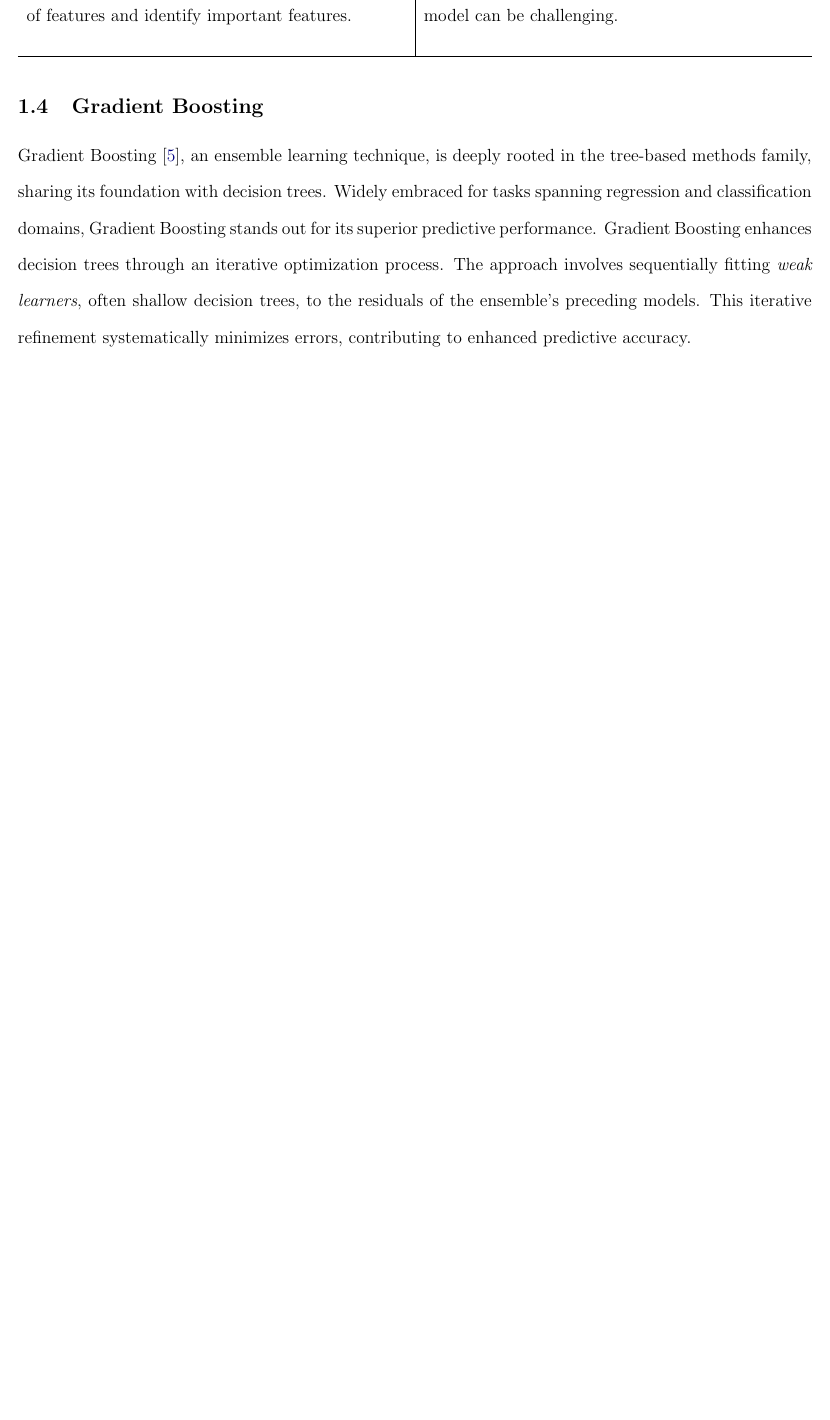
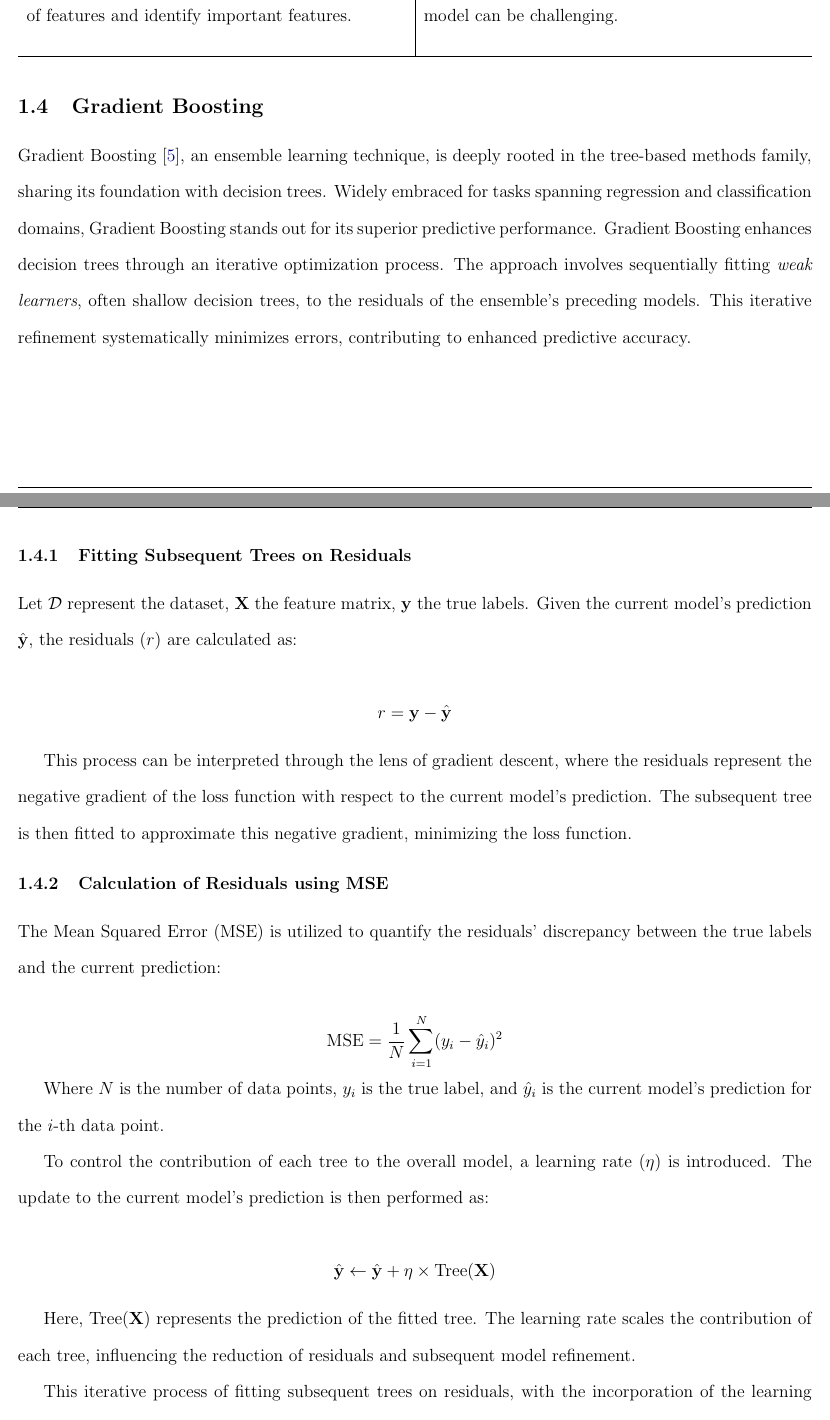
Before and after one commit to lakshyaag/ML-Tree-Based-Algorithms, a LaTeX document (report/0_main.tex, which reads report/1_ section 1.tex): part of page 8 of 23 before the commit and two parts of pages 8 and 9 of 24 after it, the two joined at a grey line, cut so that both start at the same text, the shorter picture padded with empty space. Compiled offline with pdfLaTeX.

Commit message:
Add gradient boosting details and challenges (#4)
* added pseudocode and associated changes

* cleanup

* add gradient boosting @michellebarabasz1

* add challenges @arhamanalytics

---------

Co-authored-by: Jared-Arvind <7701698+inveniam-viam@users.noreply.github.com>

```diff
--- a/report/1_ section 1.tex
+++ b/report/1_ section 1.tex
@@ -196,3 +196,27 @@ Gradient Boosting enhances decision trees through an iterative optimization proc
 The approach involves sequentially fitting \textit{weak learners}, often shallow decision trees, to the residuals of the ensemble's preceding models.
 This iterative refinement systematically minimizes errors, contributing to enhanced predictive accuracy.
 
+\subsubsection{Fitting Subsequent Trees on Residuals}
+
+Let \( \mathcal{D} \) represent the dataset, \( \mathbf{X} \) the feature matrix, \( \mathbf{y} \) the true labels.
+Given the current model's prediction \( \hat{\mathbf{y}} \), the residuals (\( r \)) are calculated as:
+
+\[ r = \mathbf{y} - \hat{\mathbf{y}} \]
+
+This process can be interpreted through the lens of gradient descent, where the residuals represent the negative gradient of the loss function with respect to the current model's prediction. The subsequent tree is then fitted to approximate this negative gradient, minimizing the loss function.
+
+\subsubsection{Calculation of Residuals using MSE}
+
+The Mean Squared Error (MSE) is utilized to quantify the residuals' discrepancy between the true labels and the current prediction:
+
+\[ \text{MSE} = \frac{1}{N} \sum_{i=1}^{N} (y_i - \hat{y}_i)^2 \]
+
+Where \( N \) is the number of data points, \( y_i \) is the true label, and \( \hat{y}_i \) is the current model's prediction for the \( i \)-th data point.
+
+To control the contribution of each tree to the overall model, a learning rate (\(\eta\)) is introduced. The update to the current model's prediction is then performed as:
+
+\[ \hat{\mathbf{y}} \leftarrow \hat{\mathbf{y}} + \eta \times \text{{Tree}}(\mathbf{X}) \]
+
+Here, \(\text{{Tree}}(\mathbf{X})\) represents the prediction of the fitted tree. The learning rate scales the contribution of each tree, influencing the reduction of residuals and subsequent model refinement.
+
+This iterative process of fitting subsequent trees on residuals, with the incorporation of the learning rate, provides a mechanism for gradual improvement in predictions, contributing to the effectiveness of the gradient boosting algorithm.
```
Also changed, not shown: report/7_ section 7.tex (added, +26 -0 lines), report/1_ section 1.tex (7 more changed lines).
